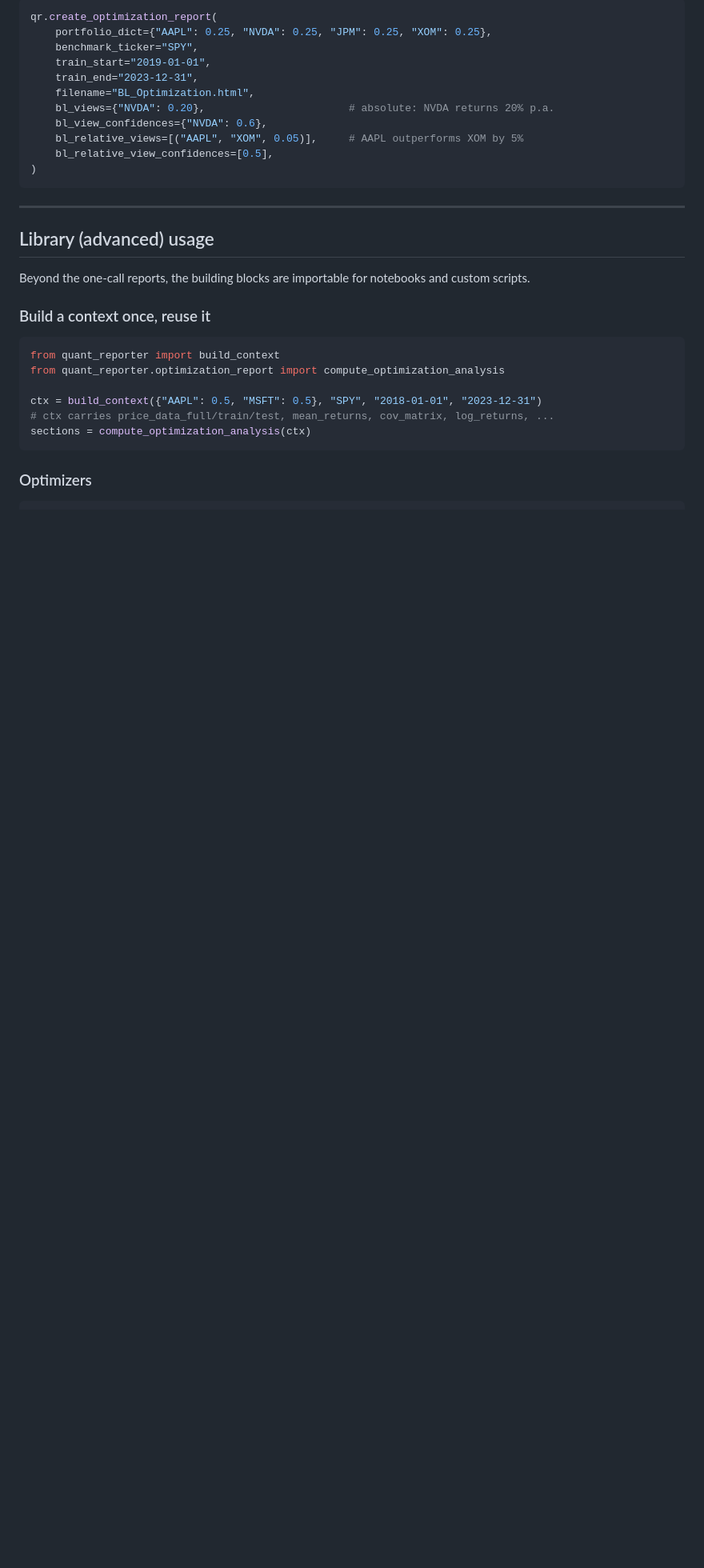
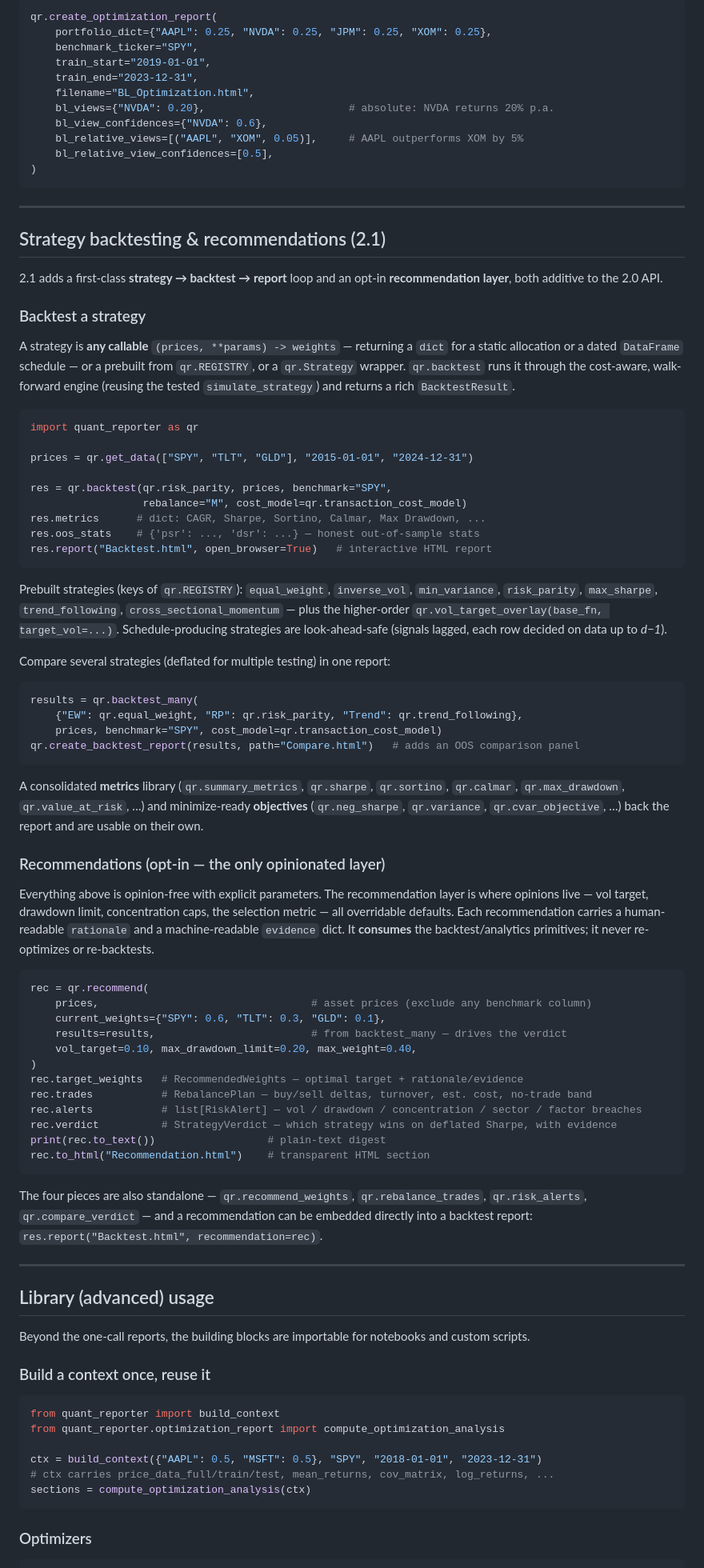
Before and after one commit to manan-tech/quant_reporter, a Markdown page: README.md, the part around one of its changes. Shown at 80% size. Rendered like a GitHub page; blank space fills up the shorter version.

Commit message:
docs(readme): document 2.1 strategy backtesting + recommendation layer
Adds a Strategy backtesting & recommendations section (backtest/backtest_many/
BacktestResult, REGISTRY, create_backtest_report; recommend + the four
standalone functions and the report hook), two audience rows, the new examples,
and fixes the stale 'not a cost-aware backtester' caveat (2.1 adds exactly that).

Co-Authored-By: Claude Opus 4.8 <noreply@anthropic.com>

````diff
--- a/README.md
+++ b/README.md
@@ -134,6 +138,78 @@ qr.create_optimization_report(
 
 ---
 
+## Strategy backtesting & recommendations (2.1)
+
+2.1 adds a first-class **strategy → backtest → report** loop and an opt-in
+**recommendation layer**, both additive to the 2.0 API.
+
+### Backtest a strategy
+
+A strategy is **any callable** `(prices, **params) -> weights` — returning a `dict` for a
+static allocation or a dated `DataFrame` schedule — or a prebuilt from `qr.REGISTRY`, or a
+`qr.Strategy` wrapper. `qr.backtest` runs it through the cost-aware, walk-forward engine
+(reusing the tested `simulate_strategy`) and returns a rich `BacktestResult`.
+
+```python
+import quant_reporter as qr
+
+prices = qr.get_data(["SPY", "TLT", "GLD"], "2015-01-01", "2024-12-31")
+
+res = qr.backtest(qr.risk_parity, prices, benchmark="SPY",
+                  rebalance="M", cost_model=qr.transaction_cost_model)
+res.metrics      # dict: CAGR, Sharpe, Sortino, Calmar, Max Drawdown, ...
+res.oos_stats    # {'psr': ..., 'dsr': ...} — honest out-of-sample stats
+res.report("Backtest.html", open_browser=True)   # interactive HTML report
+```
+
+Prebuilt strategies (keys of `qr.REGISTRY`): `equal_weight`, `inverse_vol`, `min_variance`,
+`risk_parity`, `max_sharpe`, `trend_following`, `cross_sectional_momentum` — plus the
+higher-order `qr.vol_target_overlay(base_fn, target_vol=...)`. Schedule-producing strategies
+are look-ahead-safe (signals lagged, each row decided on data up to *d−1*).
+
+Compare several strategies (deflated for multiple testing) in one report:
+
+```python
+results = qr.backtest_many(
+    {"EW": qr.equal_weight, "RP": qr.risk_parity, "Trend": qr.trend_following},
+    prices, benchmark="SPY", cost_model=qr.transaction_cost_model)
+qr.create_backtest_report(results, path="Compare.html")   # adds an OOS comparison panel
+```
+
+A consolidated **metrics** library (`qr.summary_metrics`, `qr.sharpe`, `qr.sortino`,
+`qr.calmar`, `qr.max_drawdown`, `qr.value_at_risk`, …) and minimize-ready **objectives**
+(`qr.neg_sharpe`, `qr.variance`, `qr.cvar_objective`, …) back the report and are usable on
+their own.
+
+### Recommendations (opt-in — the only opinionated layer)
+
+Everything above is opinion-free with explicit parameters. The recommendation layer is where
+opinions live — vol target, drawdown limit, concentration caps, the selection metric — all
+overridable defaults. Each recommendation carries a human-readable `rationale` and a
+machine-readable `evidence` dict. It **consumes** the backtest/analytics primitives; it never
+re-optimizes or re-backtests.
+
+```python
+rec = qr.recommend(
+    prices,                                  # asset prices (exclude any benchmark column)
+    current_weights={"SPY": 0.6, "TLT": 0.3, "GLD": 0.1},
+    results=results,                         # from backtest_many — drives the verdict
+    vol_target=0.10, max_drawdown_limit=0.20, max_weight=0.40,
+)
+rec.target_weights   # RecommendedWeights — optimal target + rationale/evidence
+rec.trades           # RebalancePlan — buy/sell deltas, turnover, est. cost, no-trade band
+rec.alerts           # list[RiskAlert] — vol / drawdown / concentration / sector / factor breaches
+rec.verdict          # StrategyVerdict — which strategy wins on deflated Sharpe, with evidence
+print(rec.to_text())                  # plain-text digest
+rec.to_html("Recommendation.html")    # transparent HTML section
+```
+
+The four pieces are also standalone — `qr.recommend_weights`, `qr.rebalance_trades`,
+`qr.risk_alerts`, `qr.compare_verdict` — and a recommendation can be embedded directly into a
+backtest report: `res.report("Backtest.html", recommendation=rec)`.
+
+---
+
 ## Library (advanced) usage
 
 Beyond the one-call reports, the building blocks are importable for notebooks and custom scripts.
````
Also changed, not shown: other parts of README.md (+7 -1 lines).
